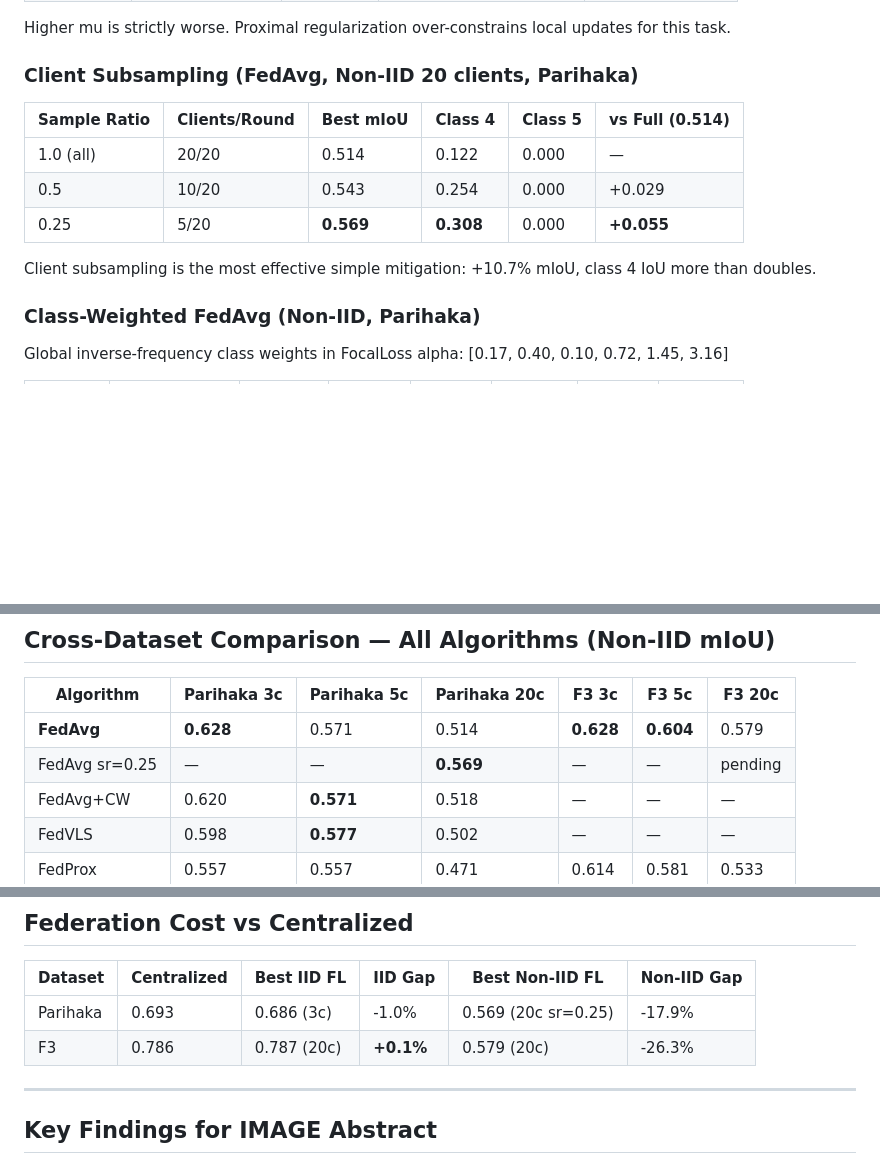
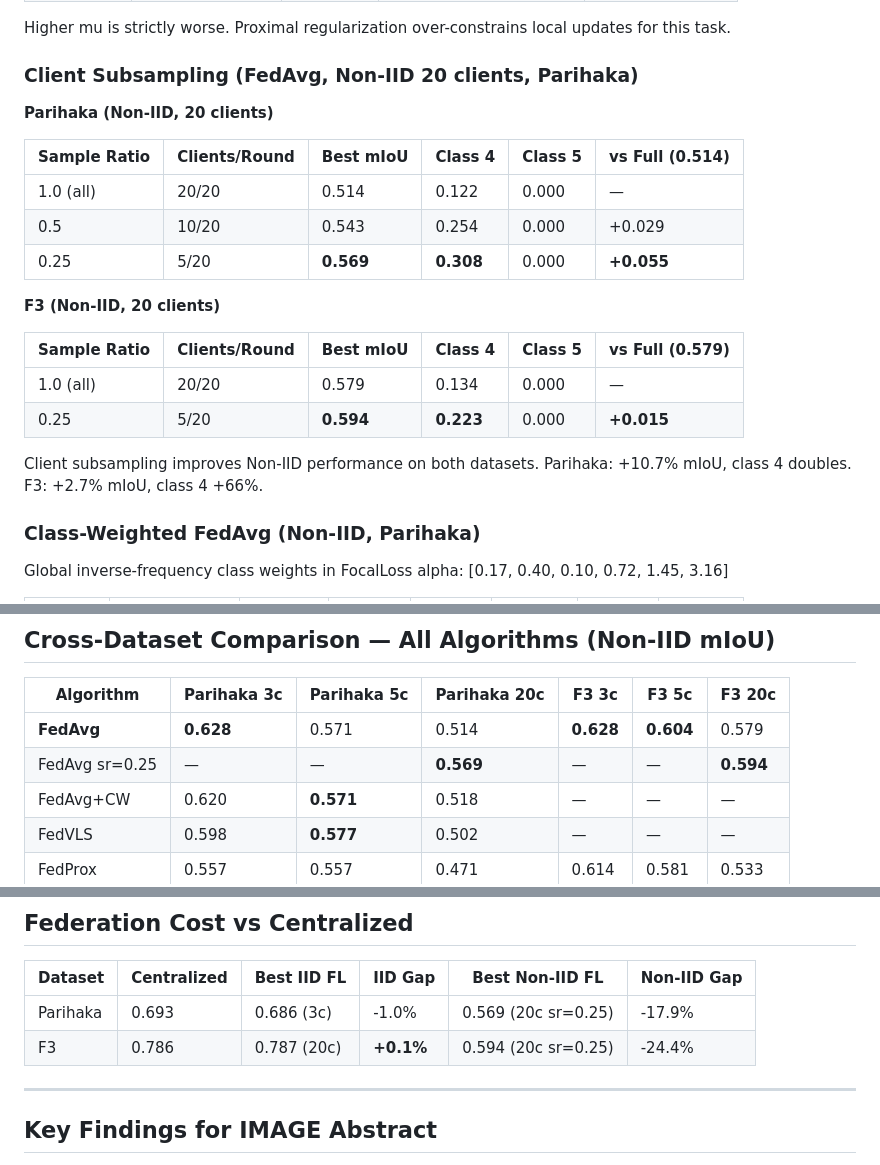
Before and after one commit to CarlosMari/FL-for-Seismic, a Markdown page: results.md, 3 parts joined by grey strips. Drawn GitHub-style; blank space fills up the shorter version.

Commit message:
Add F3 client subsampling results (sr=0.25, Non-IID 20c)
F3 Non-IID 20c improves from 0.579 to 0.594 (+2.7%) with sr=0.25.
Class 4 IoU improves +66% (0.134 to 0.223). Confirms subsampling
benefit generalizes across datasets.

Co-Authored-By: Claude Opus 4.6 <noreply@anthropic.com>

```diff
--- a/results.md
+++ b/results.md
@@ -136,13 +136,22 @@ Higher mu is strictly worse. Proximal regularization over-constrains local updat
 
 ### Client Subsampling (FedAvg, Non-IID 20 clients, Parihaka)
 
+**Parihaka (Non-IID, 20 clients)**
+
 | Sample Ratio | Clients/Round | Best mIoU | Class 4 | Class 5 | vs Full (0.514) |
 |-------------|---------------|-----------|---------|---------|-----------------|
 | 1.0 (all)   | 20/20         | 0.514     | 0.122   | 0.000   | —               |
 | 0.5          | 10/20         | 0.543     | 0.254   | 0.000   | +0.029          |
 | 0.25         | 5/20          | **0.569** | **0.308** | 0.000 | **+0.055**      |
 
-Client subsampling is the most effective simple mitigation: +10.7% mIoU, class 4 IoU more than doubles.
+**F3 (Non-IID, 20 clients)**
+
+| Sample Ratio | Clients/Round | Best mIoU | Class 4 | Class 5 | vs Full (0.579) |
+|-------------|---------------|-----------|---------|---------|-----------------|
+| 1.0 (all)   | 20/20         | 0.579     | 0.134   | 0.000   | —               |
+| 0.25         | 5/20          | **0.594** | **0.223** | 0.000 | **+0.015**      |
+
+Client subsampling improves Non-IID performance on both datasets. Parihaka: +10.7% mIoU, class 4 doubles. F3: +2.7% mIoU, class 4 +66%.
 
 ### Class-Weighted FedAvg (Non-IID, Parihaka)
 
@@ -173,7 +182,7 @@ Only algorithm to achieve non-zero class 5 at 20 clients. Confirms vacant-class
 | Algorithm | Parihaka 3c | Parihaka 5c | Parihaka 20c | F3 3c | F3 5c | F3 20c |
 |-----------|-------------|-------------|--------------|-------|-------|--------|
 | **FedAvg** | **0.628** | 0.571 | 0.514 | **0.628** | **0.604** | 0.579 |
-| FedAvg sr=0.25 | — | — | **0.569** | — | — | pending |
+| FedAvg sr=0.25 | — | — | **0.569** | — | — | **0.594** |
 | FedAvg+CW | 0.620 | **0.571** | 0.518 | — | — | — |
 | FedVLS | 0.598 | **0.577** | 0.502 | — | — | — |
 | FedProx | 0.557 | 0.557 | 0.471 | 0.614 | 0.581 | 0.533 |
@@ -192,7 +201,7 @@ Only algorithm to achieve non-zero class 5 at 20 clients. Confirms vacant-class
 | Dataset  | Centralized | Best IID FL | IID Gap | Best Non-IID FL | Non-IID Gap |
 |----------|-------------|-------------|---------|-----------------|-------------|
 | Parihaka | 0.693       | 0.686 (3c)  | -1.0%   | 0.569 (20c sr=0.25) | -17.9% |
-| F3       | 0.786       | 0.787 (20c) | **+0.1%** | 0.579 (20c)    | -26.3% |
+| F3       | 0.786       | 0.787 (20c) | **+0.1%** | 0.594 (20c sr=0.25) | -24.4% |
 
 ---
 
```
Also changed, not shown: other parts of results.md (+1 -1 lines).
